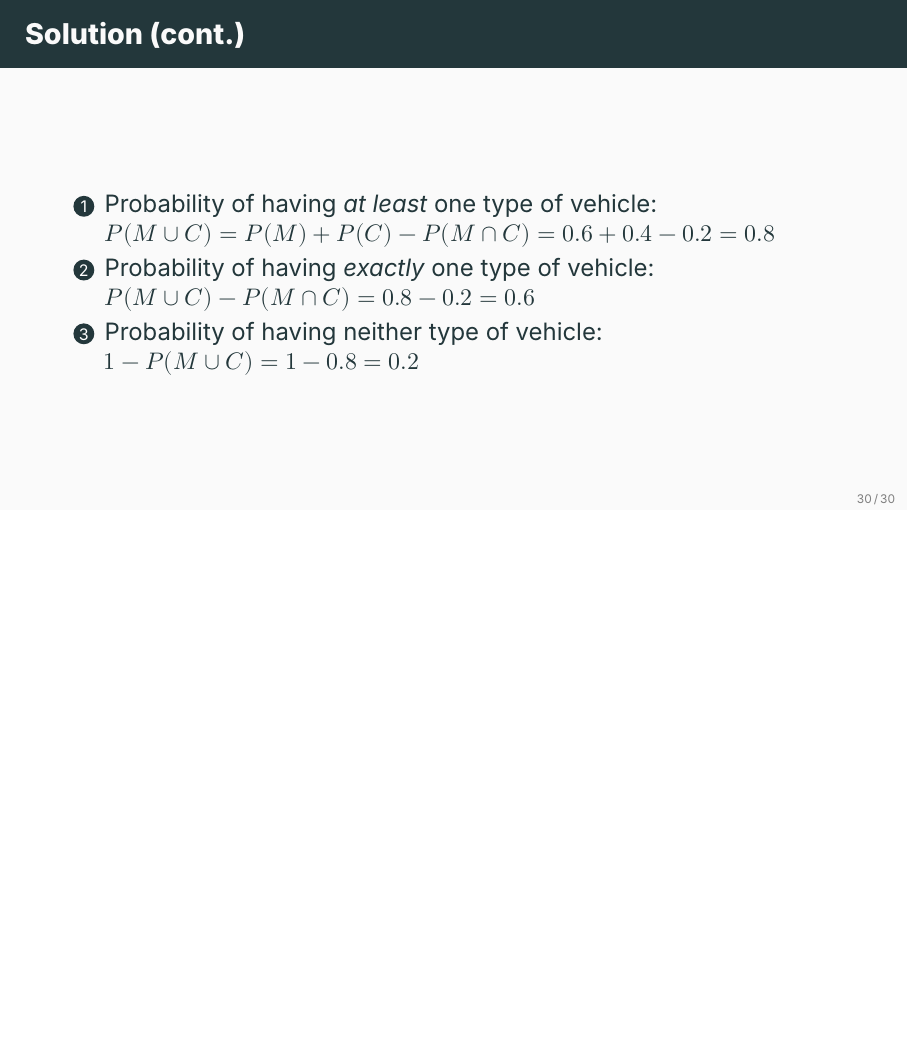
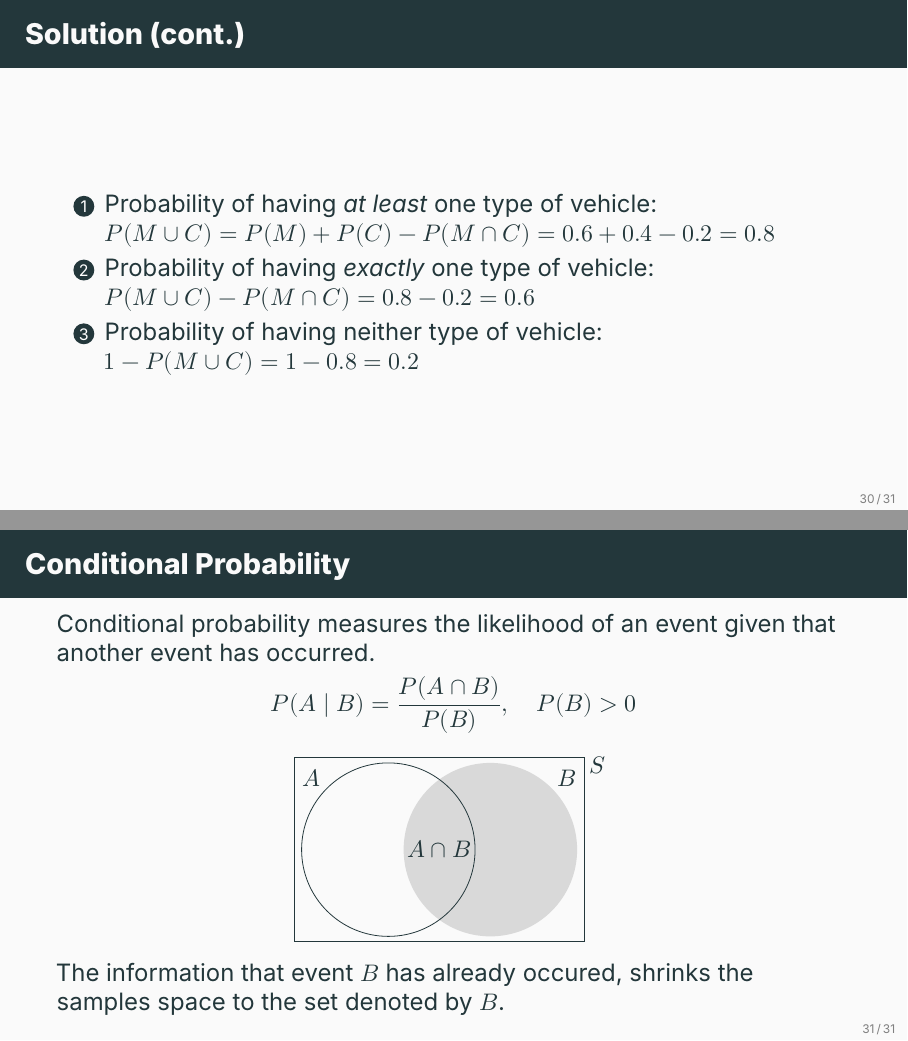
Before and after one commit to ami-null/intro-stats, LaTeX slides (04_probability/04_probability.tex): page 36 of 37 before the commit and pages 36 and 37 of 38 after it, the two joined at a grey line, the shorter picture padded with empty space. Compiled offline with XeLaTeX; a missing font is replaced by an installed copy or a similar font.

Commit message:
added conditional probability theory

```diff
--- a/04_probability/04_probability.tex
+++ b/04_probability/04_probability.tex
@@ -471,8 +471,36 @@
 
 			$1 - P(M \cup C) = 1 - 0.8 = 0.2$
 		\end{enumerate}
+	\end{frame}
 
+
+	\begin{frame}{Conditional Probability}
+		Conditional probability measures the likelihood of an event given that another event has occurred.
+		\[
+		P(A \mid B) = \frac{P(A \cap B)}{P(B)}, \quad P(B) > 0
+		\]
+
+		% \textbf{Example:}
+		% If \(P(A \cap B) = 0.2\) and \(P(B) = 0.4\),
+		% \[
+		% P(A \mid B) = \frac{0.2}{0.4} = 0.5
+		% \]
+
+		\begin{center}
+			\begin{tikzpicture}[scale=0.9]
+				\draw (-2.85, -1.8) rectangle (2.85, 1.8);
+				\draw (1,0) circle (1.5);
+				\fill[gray!30] (1,0) circle (1.7);
+				\draw (-1,0) circle (1.7);
+				\node at (-2.5,1.4) {$A$};
+				\node at (2.5,1.4) {$B$};
+				\node at (0,0) {$A \cap B$};
+				\node at (3.1,1.65) {$S$};
+			\end{tikzpicture}
+		\end{center}
+		The information that event $B$ has already occured, shrinks the samples space to the set denoted by $B$.
 	\end{frame}
+
 
 
 
```
Also changed, not shown: 04_probability/04_probability.pdf.
